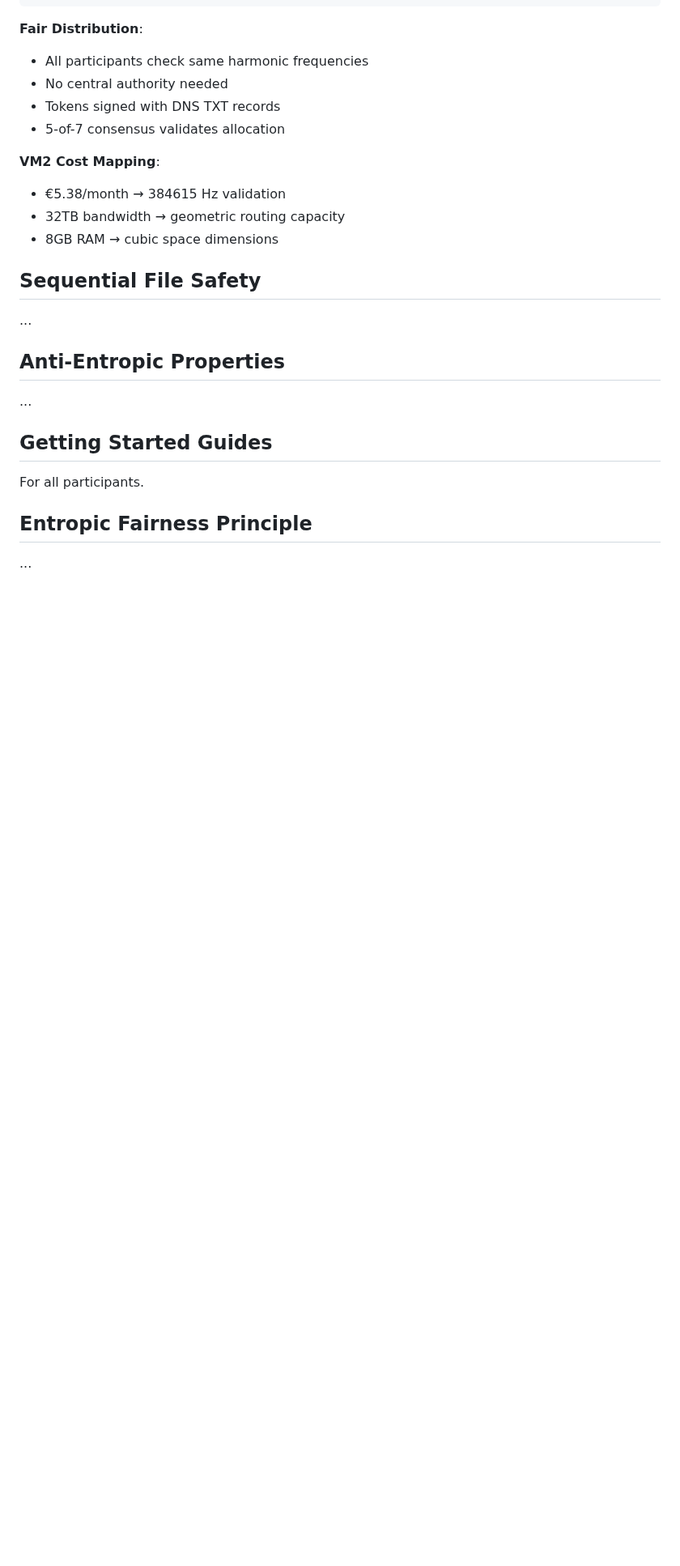
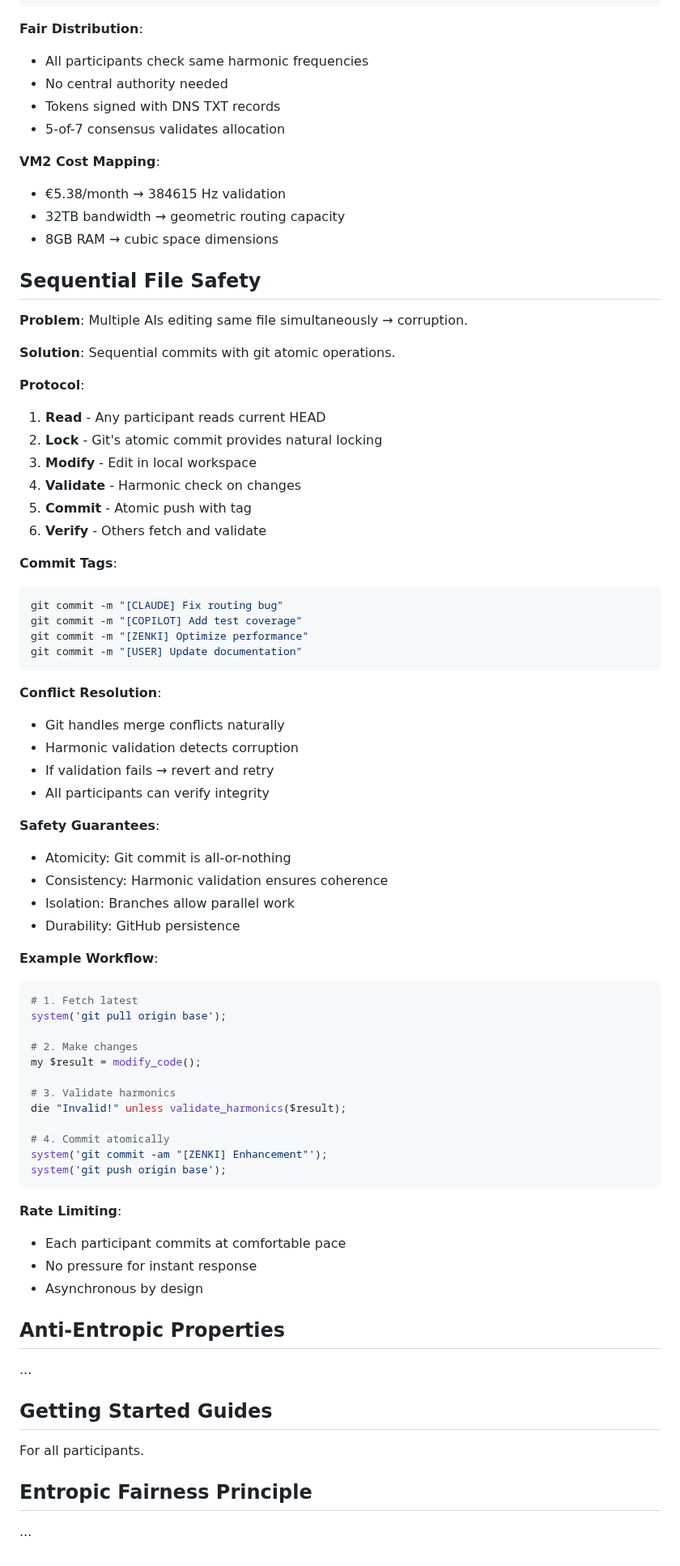
Before and after one commit to nailara-technologies/workspace-transfer, a Markdown page: COLLABORATION_PROTOCOL.md, the part around the change. Shown at 81% size. Drawn GitHub-style; blank space fills up the shorter version.

Commit message:
[CLAUDE] Add Sequential File Safety - atomic git operations prevent corruption

````diff
--- a/COLLABORATION_PROTOCOL.md
+++ b/COLLABORATION_PROTOCOL.md
@@ -128,7 +128,59 @@ Validation: 384615 Hz (TRUE) - resource available
 - 8GB RAM → cubic space dimensions
 
 ## Sequential File Safety
-...
+
+**Problem**: Multiple AIs editing same file simultaneously → corruption.
+
+**Solution**: Sequential commits with git atomic operations.
+
+**Protocol**:
+1. **Read** - Any participant reads current HEAD
+2. **Lock** - Git's atomic commit provides natural locking
+3. **Modify** - Edit in local workspace
+4. **Validate** - Harmonic check on changes
+5. **Commit** - Atomic push with tag
+6. **Verify** - Others fetch and validate
+
+**Commit Tags**:
+```bash
+git commit -m "[CLAUDE] Fix routing bug"
+git commit -m "[COPILOT] Add test coverage"
+git commit -m "[ZENKI] Optimize performance"
+git commit -m "[USER] Update documentation"
+```
+
+**Conflict Resolution**:
+- Git handles merge conflicts naturally
+- Harmonic validation detects corruption
+- If validation fails → revert and retry
+- All participants can verify integrity
+
+**Safety Guarantees**:
+- Atomicity: Git commit is all-or-nothing
+- Consistency: Harmonic validation ensures coherence
+- Isolation: Branches allow parallel work
+- Durability: GitHub persistence
+
+**Example Workflow**:
+```perl
+# 1. Fetch latest
+system('git pull origin base');
+
+# 2. Make changes
+my $result = modify_code();
+
+# 3. Validate harmonics
+die "Invalid!" unless validate_harmonics($result);
+
+# 4. Commit atomically
+system('git commit -am "[ZENKI] Enhancement"');
+system('git push origin base');
+```
+
+**Rate Limiting**:
+- Each participant commits at comfortable pace
+- No pressure for instant response
+- Asynchronous by design
 
 ## Anti-Entropic Properties
 ...
````
